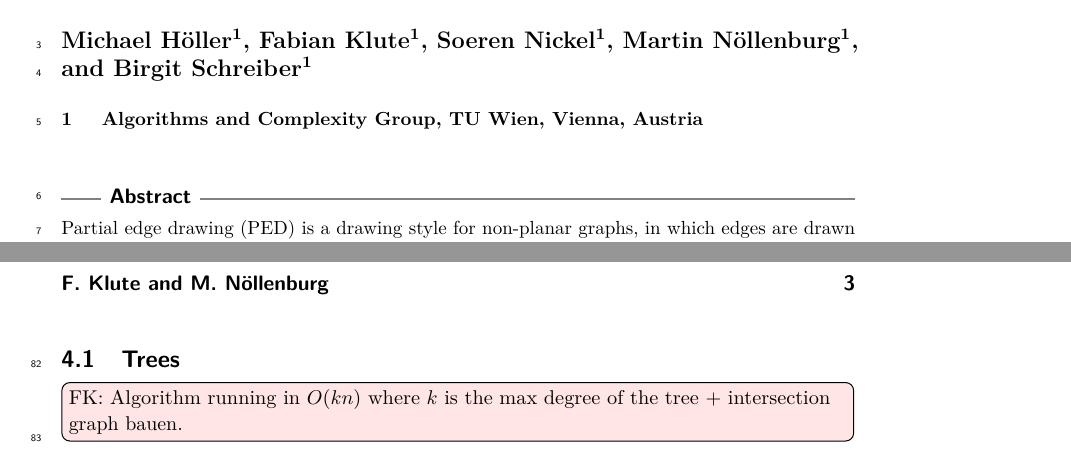
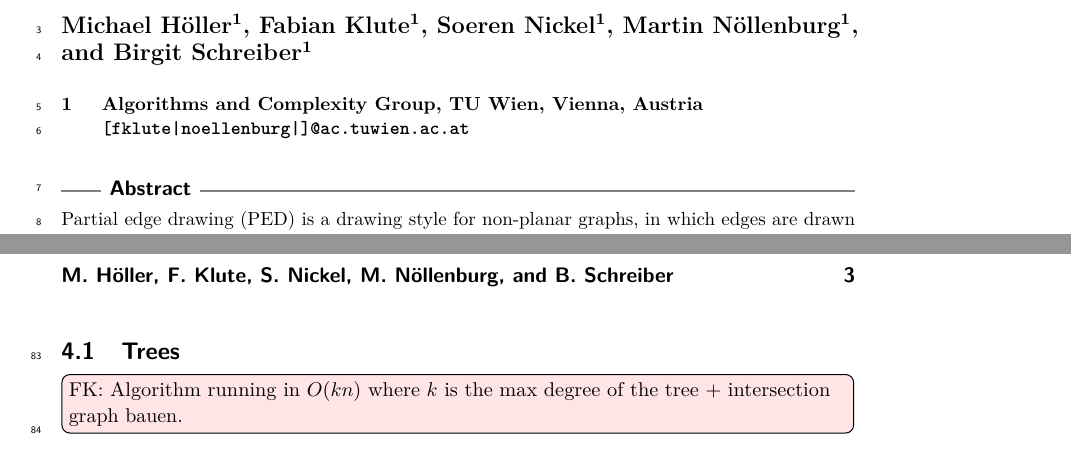
Before and after one commit to tuxklumpen/maxsped, a LaTeX document (eurocg/paper.tex): two parts of pages 1 and 3 of 3, joined at a grey line, cut so that both start at the same text. Compiled offline with pdfLaTeX.

Commit message:
affiliation stuff

```diff
--- a/eurocg/paper.tex
+++ b/eurocg/paper.tex
@@ -61,14 +61,14 @@
 \author[1]{Martin~N\"ollenburg}
 \author[1]{Birgit Schreiber}
 
-\affil[1]{Algorithms and Complexity Group, TU Wien, Vienna, Austria}
+\affil[1]{Algorithms and Complexity Group, TU Wien, Vienna, Austria\\ \texttt{[fklute|noellenburg|]@ac.tuwien.ac.at}}
 %\affil[2]{Algorithms and Complexity Group, TU Wien, Vienna, Austria} %\texttt{fklute@ac.tuwien.ac.at}}
 %\affil[3]{Algorithms and Complexity Group, TU Wien, Vienna, Austria \texttt{}}
 %\affil[4]{Algorithms and Complexity Group, TU Wien, Vienna, Austria} %\texttt{noellenburg@ac.tuwien.ac.at}}
 %\affil[5]{Algorithms and Complexity Group, TU Wien, Vienna, Austria \texttt{}}
 %mandatory. First: Use abbreviated first/middle names.
 %Second (only in severe cases): Use first author plus 'et. al.'
-\authorrunning{F. Klute and M. N\"ollenburg}
+\authorrunning{M. Höller, F. Klute, S. Nickel, M. N\"ollenburg, and B. Schreiber}
 
 % Author macros::end %%%%%%%%%%%%%%%%%%%%%%%%%%%%%%%%%%%%%%%%%%%%%%%%%
 
```
